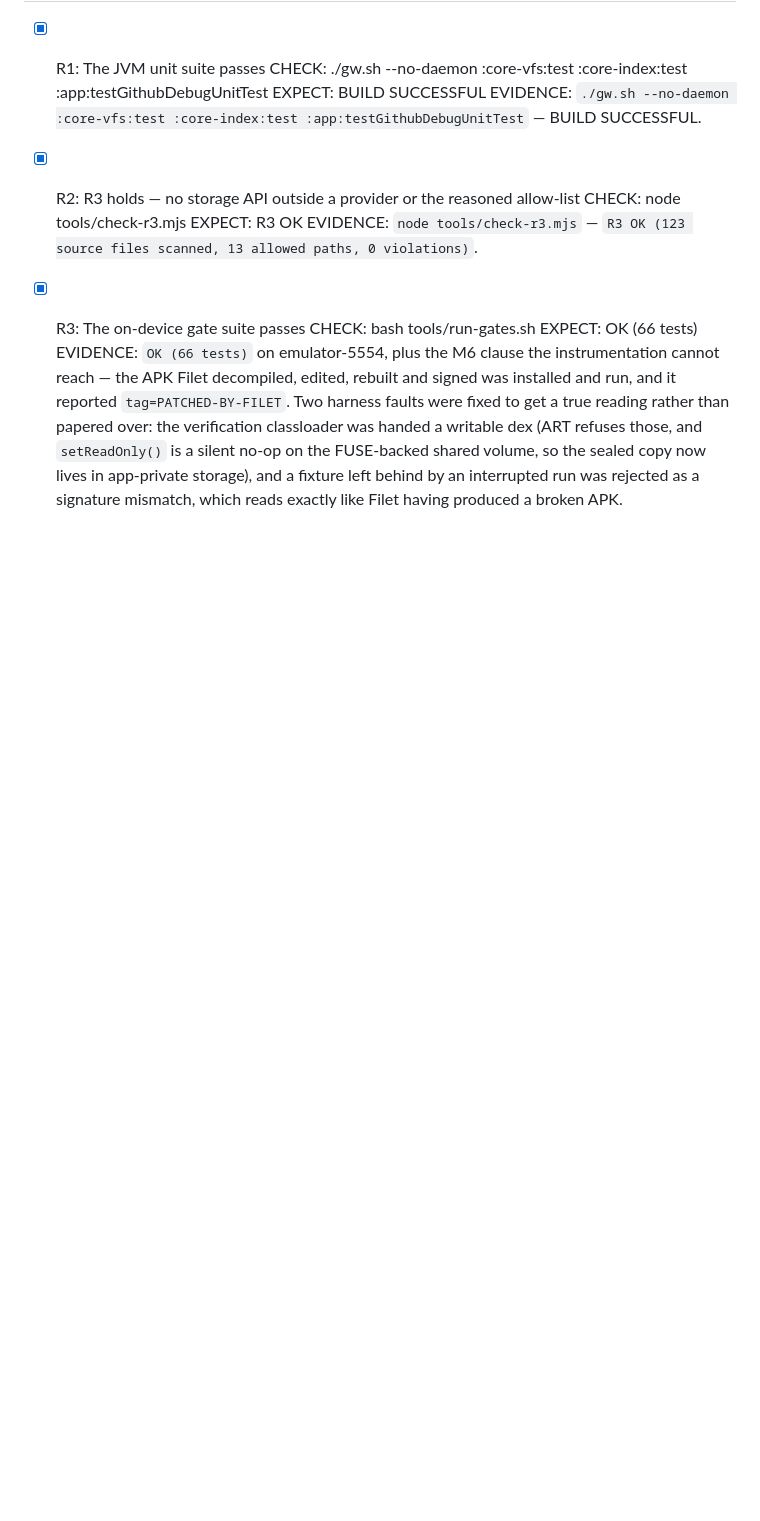
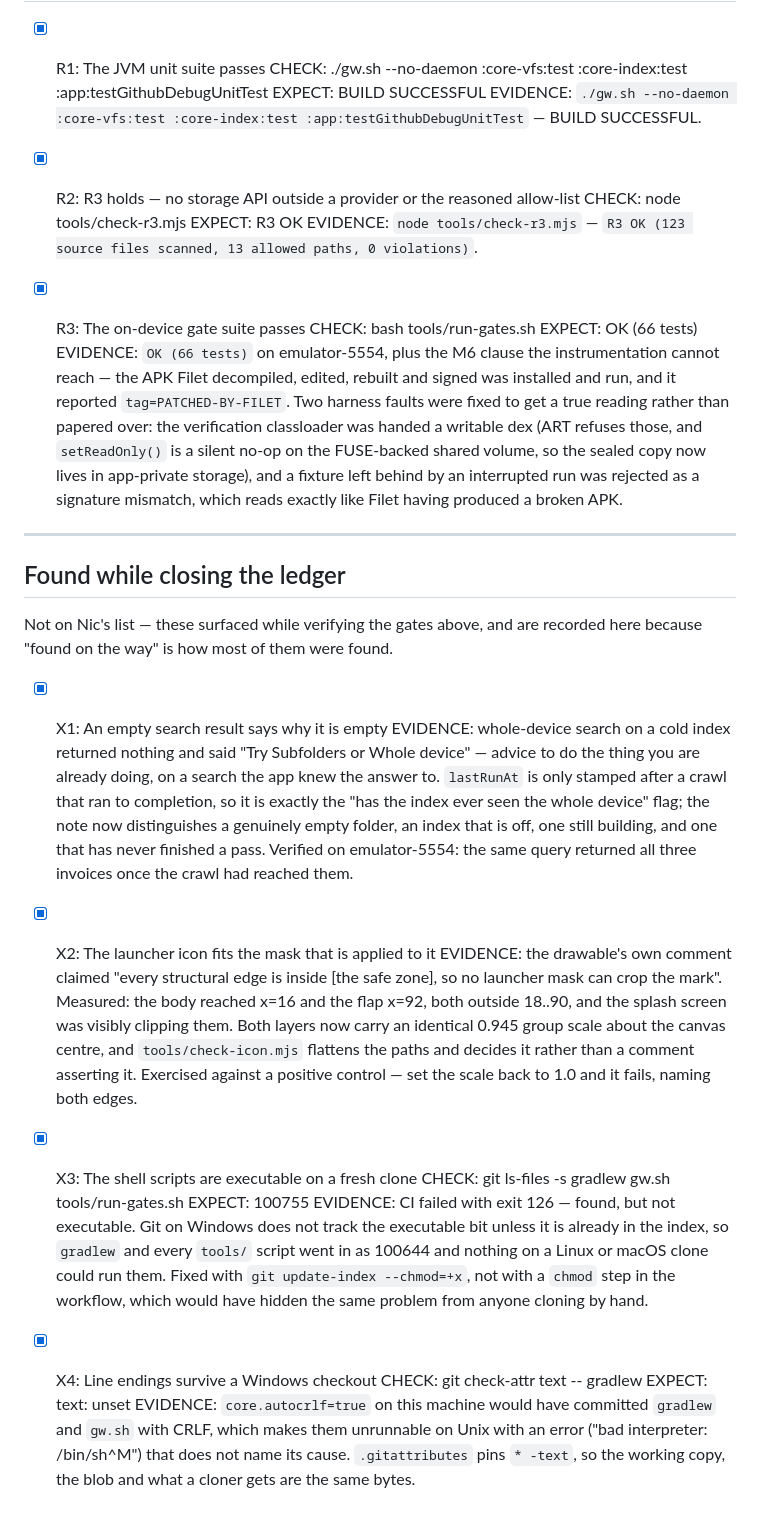
Before and after one commit to uukjtisa/filet, a Markdown page: FIXES.md, the part around the change. GitHub-like rendering; blank space fills up the shorter version.

Commit message:
Record the four bugs found while closing the ledger
None were on the review list; all four surfaced while verifying the gates that
were, which is how most of them were found in the first place. Written up with
the same evidence standard rather than fixed quietly:

  X1  an empty whole-device search told you to try whole-device search
  X2  the icon's safe-zone claim was false and nothing checked it
  X3  gradlew committed non-executable, so no Unix clone could build
  X4  autocrlf would have committed CRLF into the shell scripts

46 of 46 becomes 50 of 50.

```diff
--- a/FIXES.md
+++ b/FIXES.md
@@ -238,3 +238,45 @@ Build and install the current state with:
     the sealed copy now lives in app-private storage), and a fixture left behind by an
     interrupted run was rejected as a signature mismatch, which reads exactly like Filet having
     produced a broken APK.
+
+---
+
+## Found while closing the ledger
+
+Not on Nic's list — these surfaced while verifying the gates above, and are recorded here
+because "found on the way" is how most of them were found.
+
+- [x] X1: An empty search result says why it is empty
+  EVIDENCE: whole-device search on a cold index returned nothing and said "Try Subfolders or
+    Whole device" — advice to do the thing you are already doing, on a search the app knew the
+    answer to. `lastRunAt` is only stamped after a crawl that ran to completion, so it is
+    exactly the "has the index ever seen the whole device" flag; the note now distinguishes a
+    genuinely empty folder, an index that is off, one still building, and one that has never
+    finished a pass. Verified on emulator-5554: the same query returned all three invoices
+    once the crawl had reached them.
+
+- [x] X2: The launcher icon fits the mask that is applied to it
+  EVIDENCE: the drawable's own comment claimed "every structural edge is inside [the safe
+    zone], so no launcher mask can crop the mark". Measured: the body reached x=16 and the
+    flap x=92, both outside 18..90, and the splash screen was visibly clipping them. Both
+    layers now carry an identical 0.945 group scale about the canvas centre, and
+    `tools/check-icon.mjs` flattens the paths and decides it rather than a comment asserting
+    it. Exercised against a positive control — set the scale back to 1.0 and it fails, naming
+    both edges.
+
+- [x] X3: The shell scripts are executable on a fresh clone
+  CHECK: git ls-files -s gradlew gw.sh tools/run-gates.sh
+  EXPECT: 100755
+  EVIDENCE: CI failed with exit 126 — found, but not executable. Git on Windows does not track
+    the executable bit unless it is already in the index, so `gradlew` and every `tools/`
+    script went in as 100644 and nothing on a Linux or macOS clone could run them. Fixed with
+    `git update-index --chmod=+x`, not with a `chmod` step in the workflow, which would have
+    hidden the same problem from anyone cloning by hand.
+
+- [x] X4: Line endings survive a Windows checkout
+  CHECK: git check-attr text -- gradlew
+  EXPECT: text: unset
+  EVIDENCE: `core.autocrlf=true` on this machine would have committed `gradlew` and `gw.sh`
+    with CRLF, which makes them unrunnable on Unix with an error ("bad interpreter: /bin/sh^M")
+    that does not name its cause. `.gitattributes` pins `* -text`, so the working copy, the
+    blob and what a cloner gets are the same bytes.
```
Also changed, not shown: README.md (+1 -1 lines).
